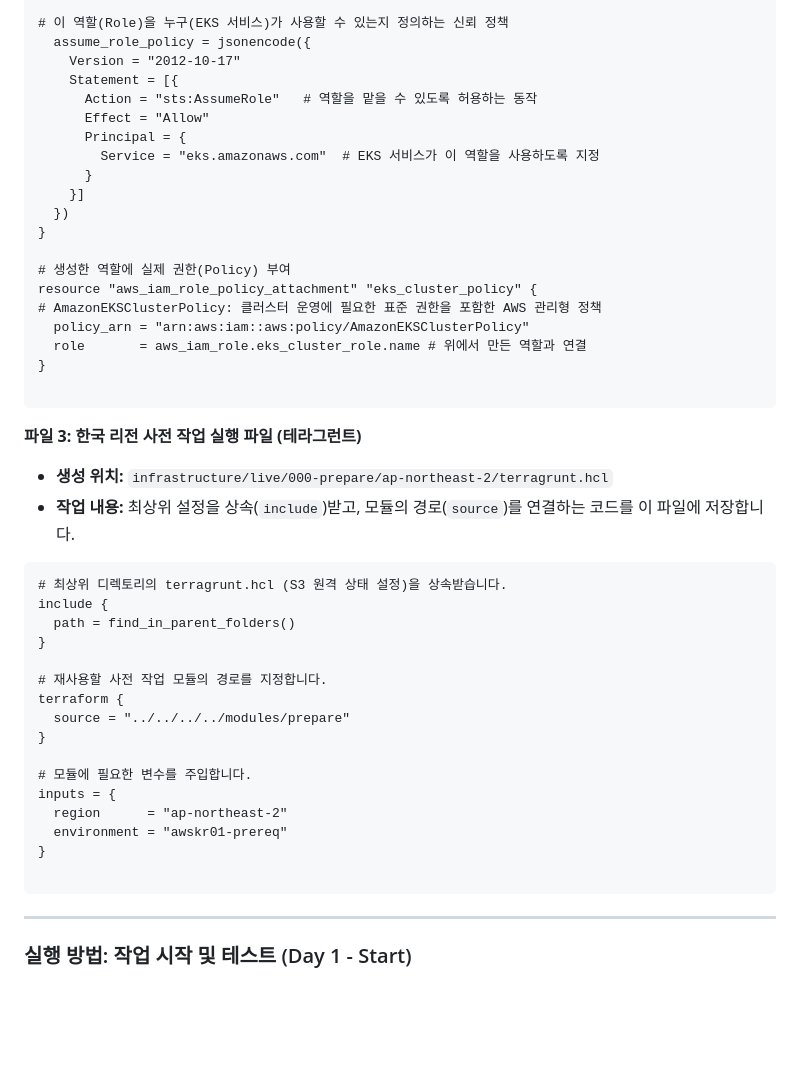
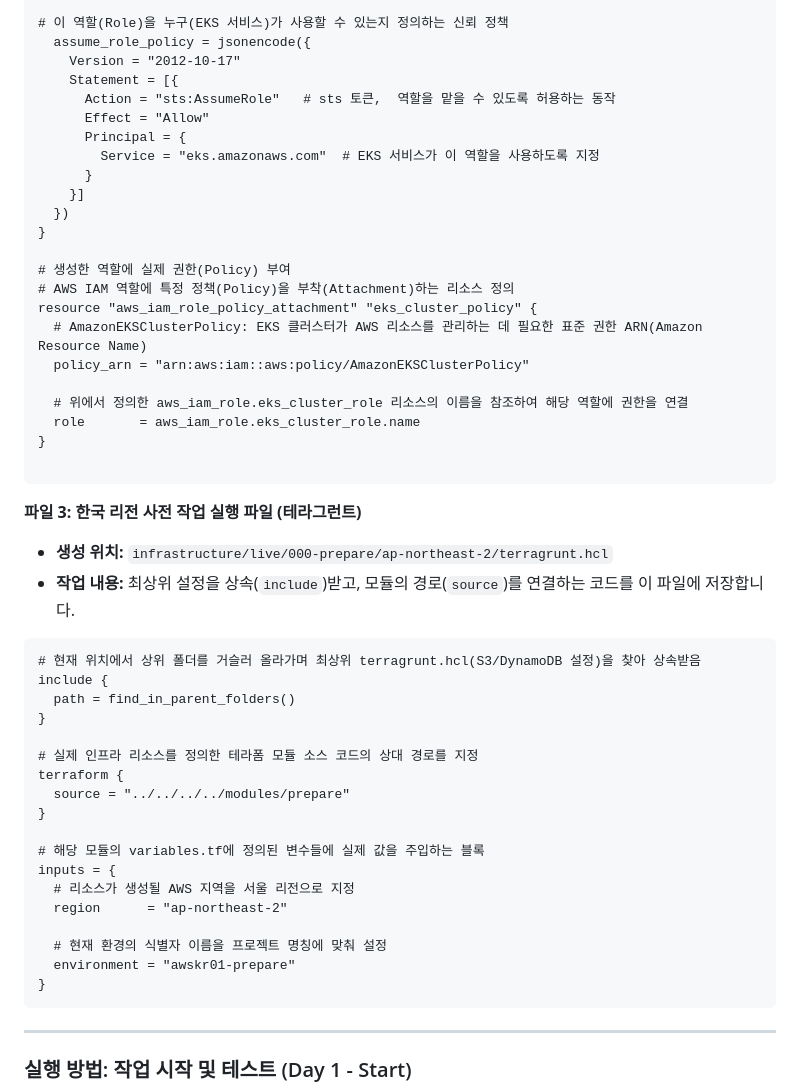
Before and after one commit to putto4u/05.PublicCloud, a Markdown page: 500. 프로젝트 설계 및 구축/103. 환경만들기.md, the part around the change. GitHub-like rendering; blank space fills up the shorter version.

````diff
--- a/500. 프로젝트 설계 및 구축/103. 환경만들기.md
+++ b/500. 프로젝트 설계 및 구축/103. 환경만들기.md
@@ -114,7 +114,7 @@ resource "aws_iam_role" "eks_cluster_role" {
   assume_role_policy = jsonencode({
     Version = "2012-10-17"
     Statement = [{
-      Action = "sts:AssumeRole"   # 역할을 맡을 수 있도록 허용하는 동작
+      Action = "sts:AssumeRole"   # sts 토큰,  역할을 맡을 수 있도록 허용하는 동작
       Effect = "Allow"
       Principal = {
         Service = "eks.amazonaws.com"  # EKS 서비스가 이 역할을 사용하도록 지정
@@ -124,10 +124,13 @@ resource "aws_iam_role" "eks_cluster_role" {
 }
 
 # 생성한 역할에 실제 권한(Policy) 부여
+# AWS IAM 역할에 특정 정책(Policy)을 부착(Attachment)하는 리소스 정의
 resource "aws_iam_role_policy_attachment" "eks_cluster_policy" {
-# AmazonEKSClusterPolicy: 클러스터 운영에 필요한 표준 권한을 포함한 AWS 관리형 정책
+  # AmazonEKSClusterPolicy: EKS 클러스터가 AWS 리소스를 관리하는 데 필요한 표준 권한 ARN(Amazon Resource Name)
   policy_arn = "arn:aws:iam::aws:policy/AmazonEKSClusterPolicy"
-  role       = aws_iam_role.eks_cluster_role.name # 위에서 만든 역할과 연결
+
+  # 위에서 정의한 aws_iam_role.eks_cluster_role 리소스의 이름을 참조하여 해당 역할에 권한을 연결
+  role       = aws_iam_role.eks_cluster_role.name
 }
 
 ```
@@ -138,22 +141,24 @@ resource "aws_iam_role_policy_attachment" "eks_cluster_policy" {
 * **작업 내용:** 최상위 설정을 상속(`include`)받고, 모듈의 경로(`source`)를 연결하는 코드를 이 파일에 저장합니다.
 
 ```hcl
-# 최상위 디렉토리의 terragrunt.hcl (S3 원격 상태 설정)을 상속받습니다.
+# 현재 위치에서 상위 폴더를 거슬러 올라가며 최상위 terragrunt.hcl(S3/DynamoDB 설정)을 찾아 상속받음
 include {
   path = find_in_parent_folders()
 }
 
-# 재사용할 사전 작업 모듈의 경로를 지정합니다.
+# 실제 인프라 리소스를 정의한 테라폼 모듈 소스 코드의 상대 경로를 지정
 terraform {
   source = "../../../../modules/prepare"
 }
 
-# 모듈에 필요한 변수를 주입합니다.
+# 해당 모듈의 variables.tf에 정의된 변수들에 실제 값을 주입하는 블록
 inputs = {
+  # 리소스가 생성될 AWS 지역을 서울 리전으로 지정
   region      = "ap-northeast-2"
-  environment = "awskr01-prereq"
+
+  # 현재 환경의 식별자 이름을 프로젝트 명칭에 맞춰 설정
+  environment = "awskr01-prepare"
 }
-
 ```
 
 ---
````
